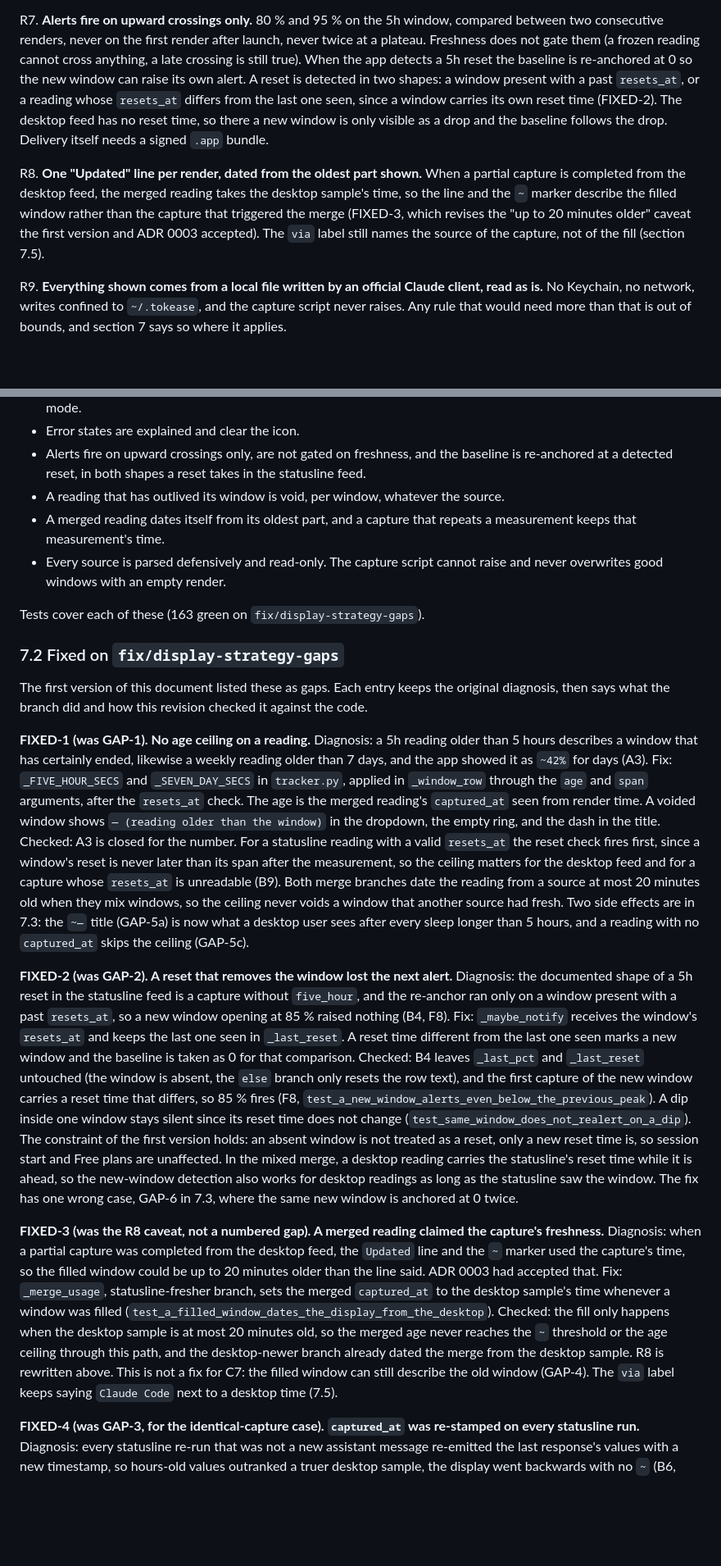
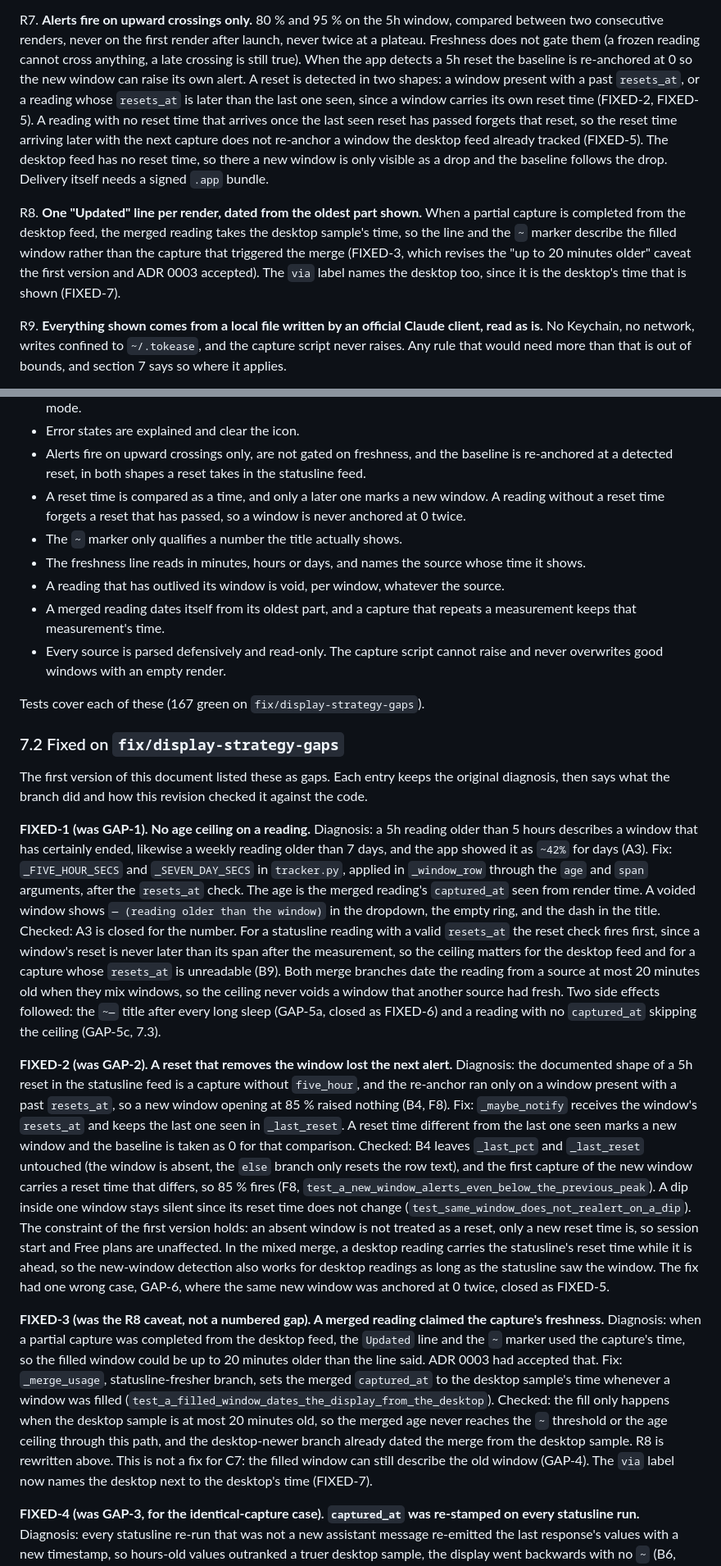
Before and after one commit to tpatrouillat/tokease, a Markdown page: docs/specs/display-strategy.md, 2 parts joined by grey strips. Shown at 82% size. Rendered like a GitHub page; blank space fills up the shorter version.

```diff
--- a/docs/specs/display-strategy.md
+++ b/docs/specs/display-strategy.md
@@ -152,19 +153,22 @@ launch, never twice at a plateau. Freshness does not gate them (a frozen
 reading cannot cross anything, a late crossing is still true). When the app
 detects a 5h reset the baseline is re-anchored at 0 so the new window can
 raise its own alert. A reset is detected in two shapes: a window present
-with a past `resets_at`, or a reading whose `resets_at` differs from the
-last one seen, since a window carries its own reset time (FIXED-2). The
-desktop feed has no reset time, so there a new window is only visible as a
-drop and the baseline follows the drop. Delivery itself needs a signed
-`.app` bundle.
+with a past `resets_at`, or a reading whose `resets_at` is later than the
+last one seen, since a window carries its own reset time (FIXED-2,
+FIXED-5). A reading with no reset time that arrives once the last seen
+reset has passed forgets that reset, so the reset time arriving later with
+the next capture does not re-anchor a window the desktop feed already
+tracked (FIXED-5). The desktop feed has no reset time, so there a new
+window is only visible as a drop and the baseline follows the drop.
+Delivery itself needs a signed `.app` bundle.
 
 R8. **One "Updated" line per render, dated from the oldest part shown.**
 When a partial capture is completed from the desktop feed, the merged
 reading takes the desktop sample's time, so the line and the `~` marker
 describe the filled window rather than the capture that triggered the merge
 (FIXED-3, which revises the "up to 20 minutes older" caveat the first
-version and ADR 0003 accepted). The `via` label still names the source of
-the capture, not of the fill (section 7.5).
+version and ADR 0003 accepted). The `via` label names the desktop too,
+since it is the desktop's time that is shown (FIXED-7).
 
 R9. **Everything shown comes from a local file written by an official Claude
 client, read as is.** No Keychain, no network, writes confined to
@@ -315,6 +320,12 @@ The core of the strategy is in place and matches R1 to R9:
 - Alerts fire on upward crossings only, are not gated on freshness, and the
   baseline is re-anchored at a detected reset, in both shapes a reset takes
   in the statusline feed.
+- A reset time is compared as a time, and only a later one marks a new
+  window. A reading without a reset time forgets a reset that has passed, so
+  a window is never anchored at 0 twice.
+- The `~` marker only qualifies a number the title actually shows.
+- The freshness line reads in minutes, hours or days, and names the source
+  whose time it shows.
 - A reading that has outlived its window is void, per window, whatever the
   source.
 - A merged reading dates itself from its oldest part, and a capture that
@@ -322,7 +333,7 @@ The core of the strategy is in place and matches R1 to R9:
 - Every source is parsed defensively and read-only. The capture script
   cannot raise and never overwrites good windows with an empty render.
 
-Tests cover each of these (163 green on `fix/display-strategy-gaps`).
+Tests cover each of these (167 green on `fix/display-strategy-gaps`).
 
 ### 7.2 Fixed on `fix/display-strategy-gaps`
 
@@ -345,9 +356,9 @@ later than its span after the measurement, so the ceiling matters for the
 desktop feed and for a capture whose `resets_at` is unreadable (B9). Both
 merge branches date the reading from a source at most 20 minutes old when
 they mix windows, so the ceiling never voids a window that another source
-had fresh. Two side effects are in 7.3: the `~—` title (GAP-5a) is now what
-a desktop user sees after every sleep longer than 5 hours, and a reading
-with no `captured_at` skips the ceiling (GAP-5c).
+had fresh. Two side effects followed: the `~—` title after every long sleep
+(GAP-5a, closed as FIXED-6) and a reading with no `captured_at` skipping the
+ceiling (GAP-5c, 7.3).
 
 **FIXED-2 (was GAP-2). A reset that removes the window lost the next alert.**
 Diagnosis: the documented shape of a 5h reset in the statusline feed is a
@@ -367,8 +378,8 @@ version holds: an absent window is not treated as a reset, only a new reset
 time is, so session start and Free plans are unaffected. In the mixed
 merge, a desktop reading carries the statusline's reset time while it is
 ahead, so the new-window detection also works for desktop readings as long
-as the statusline saw the window. The fix has one wrong case, GAP-6 in 7.3,
-where the same new window is anchored at 0 twice.
+as the statusline saw the window. The fix had one wrong case, GAP-6, where
+the same new window was anchored at 0 twice, closed as FIXED-5.
 
 **FIXED-3 (was the R8 caveat, not a numbered gap). A merged reading claimed
 the capture's freshness.**
@@ -384,7 +395,7 @@ minutes old, so the merged age never reaches the `~` threshold or the age
 ceiling through this path, and the desktop-newer branch already dated the
 merge from the desktop sample. R8 is rewritten above. This is not a fix for
 C7: the filled window can still describe the old window (GAP-4). The `via`
-label keeps saying `Claude Code` next to a desktop time (7.5).
+label now names the desktop next to the desktop's time (FIXED-7).
 
 **FIXED-4 (was GAP-3, for the identical-capture case). `captured_at` was
 re-stamped on every statusline run.**
```
Also changed, not shown: other parts of docs/specs/display-strategy.md (+69 -59 lines).
